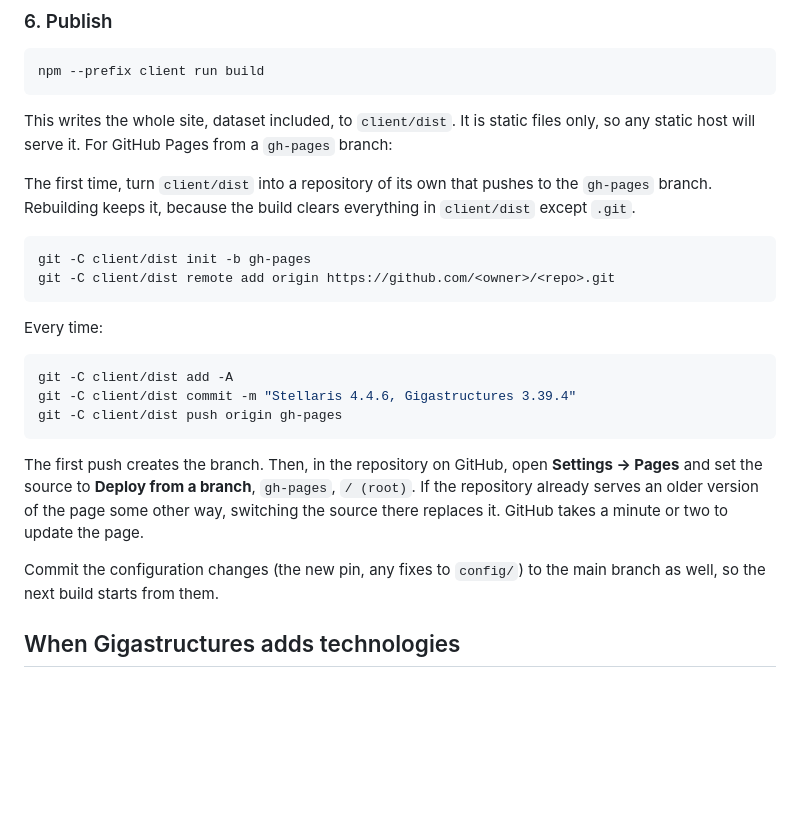
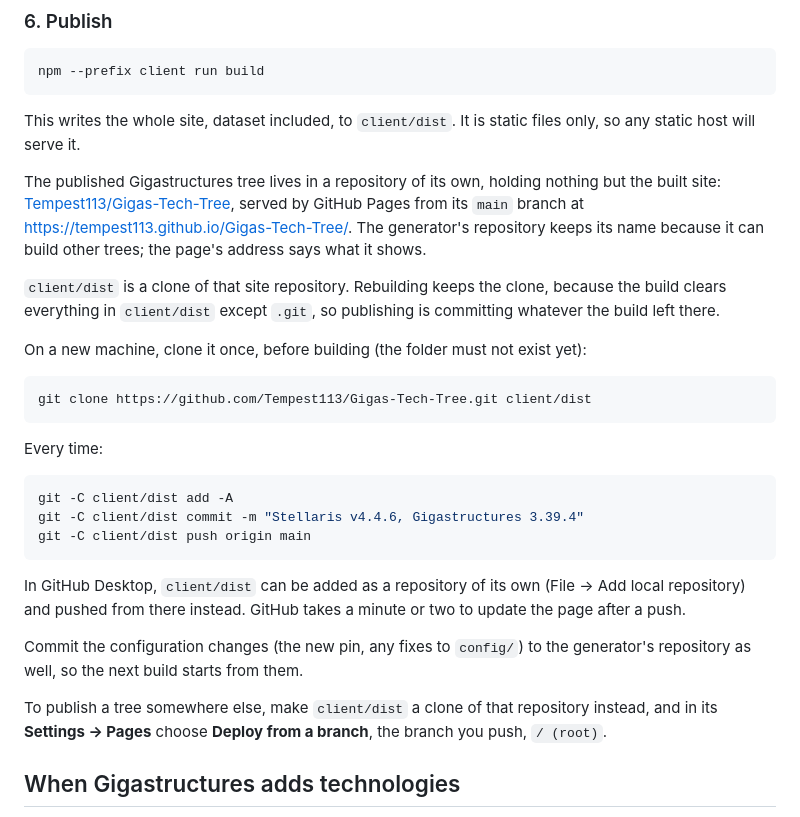
Before and after one commit to Tempest113/Stellaris-Tech-Tree-Generator, a Markdown page: docs/usage-guide.md, the part around the change. Drawn GitHub-style; blank space fills up the shorter version.

````diff
--- a/docs/usage-guide.md
+++ b/docs/usage-guide.md
@@ -115,34 +115,45 @@ npm --prefix client run build
 ```
 
 This writes the whole site, dataset included, to `client/dist`. It is static
-files only, so any static host will serve it. For GitHub Pages from a
-`gh-pages` branch:
+files only, so any static host will serve it.
 
-The first time, turn `client/dist` into a repository of its own that pushes to
-the `gh-pages` branch. Rebuilding keeps it, because the build clears
-everything in `client/dist` except `.git`.
+The published Gigastructures tree lives in a repository of its own, holding
+nothing but the built site:
+[Tempest113/Gigas-Tech-Tree](https://github.com/Tempest113/Gigas-Tech-Tree),
+served by GitHub Pages from its `main` branch at
+<https://tempest113.github.io/Gigas-Tech-Tree/>. The generator's repository keeps
+its name because it can build other trees; the page's address says what it
+shows.
+
+`client/dist` is a clone of that site repository. Rebuilding keeps the clone,
+because the build clears everything in `client/dist` except `.git`, so
+publishing is committing whatever the build left there.
+
+On a new machine, clone it once, before building (the folder must not exist
+yet):
 
 ```bash
-git -C client/dist init -b gh-pages
-git -C client/dist remote add origin https://github.com/<owner>/<repo>.git
+git clone https://github.com/Tempest113/Gigas-Tech-Tree.git client/dist
 ```
 
 Every time:
 
 ```bash
 git -C client/dist add -A
-git -C client/dist commit -m "Stellaris 4.4.6, Gigastructures 3.39.4"
-git -C client/dist push origin gh-pages
+git -C client/dist commit -m "Stellaris v4.4.6, Gigastructures 3.39.4"
+git -C client/dist push origin main
 ```
 
-The first push creates the branch. Then, in the repository on GitHub, open
-**Settings → Pages** and set the source to **Deploy from a branch**, `gh-pages`,
-`/ (root)`. If the repository already serves an older version of the page some
-other way, switching the source there replaces it. GitHub takes a minute or two
-to update the page.
+In GitHub Desktop, `client/dist` can be added as a repository of its own (File →
+Add local repository) and pushed from there instead. GitHub takes a minute or
+two to update the page after a push.
 
 Commit the configuration changes (the new pin, any fixes to `config/`) to the
-main branch as well, so the next build starts from them.
+generator's repository as well, so the next build starts from them.
+
+To publish a tree somewhere else, make `client/dist` a clone of that repository
+instead, and in its **Settings → Pages** choose **Deploy from a branch**, the
+branch you push, `/ (root)`.
 
 ## When Gigastructures adds technologies
 
````
Also changed, not shown: README.md (+2 -0 lines).
